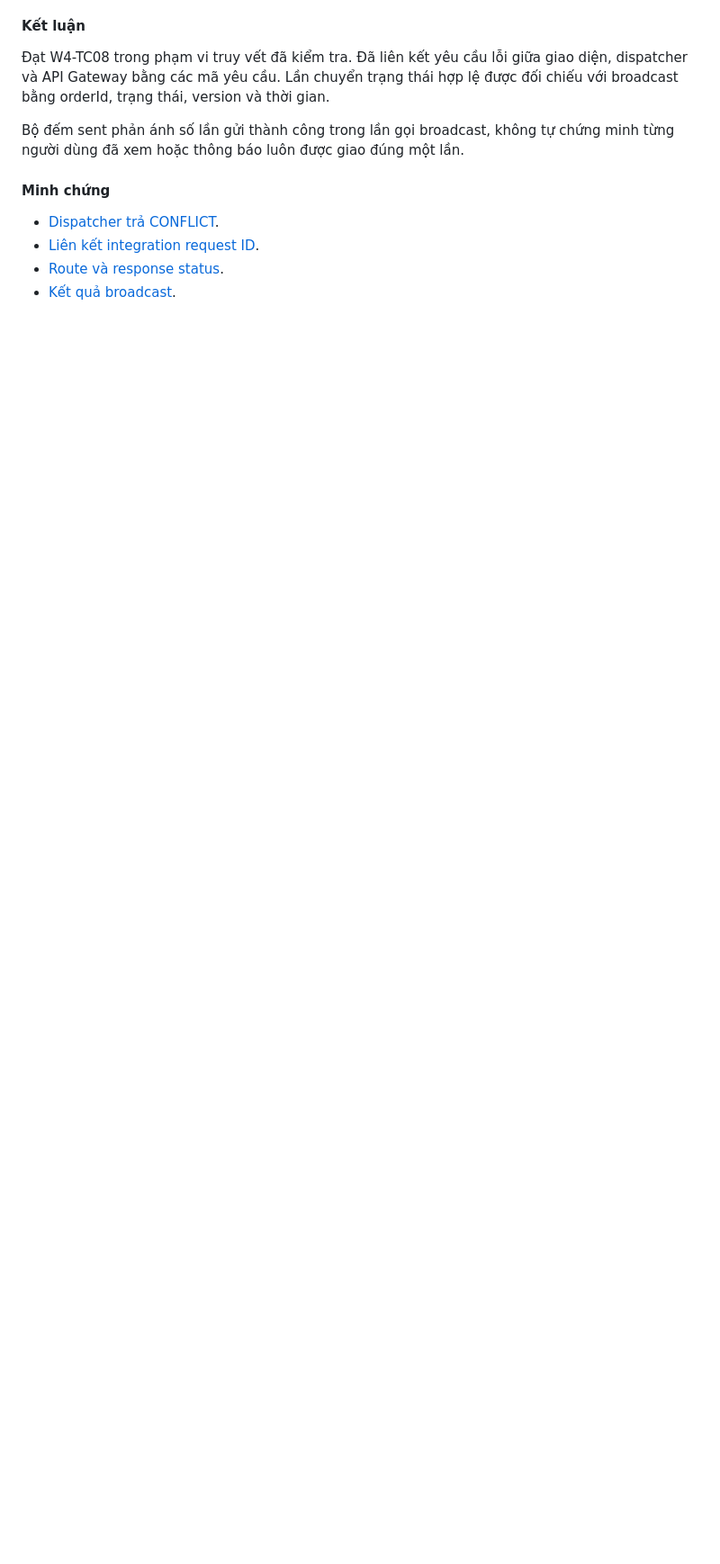
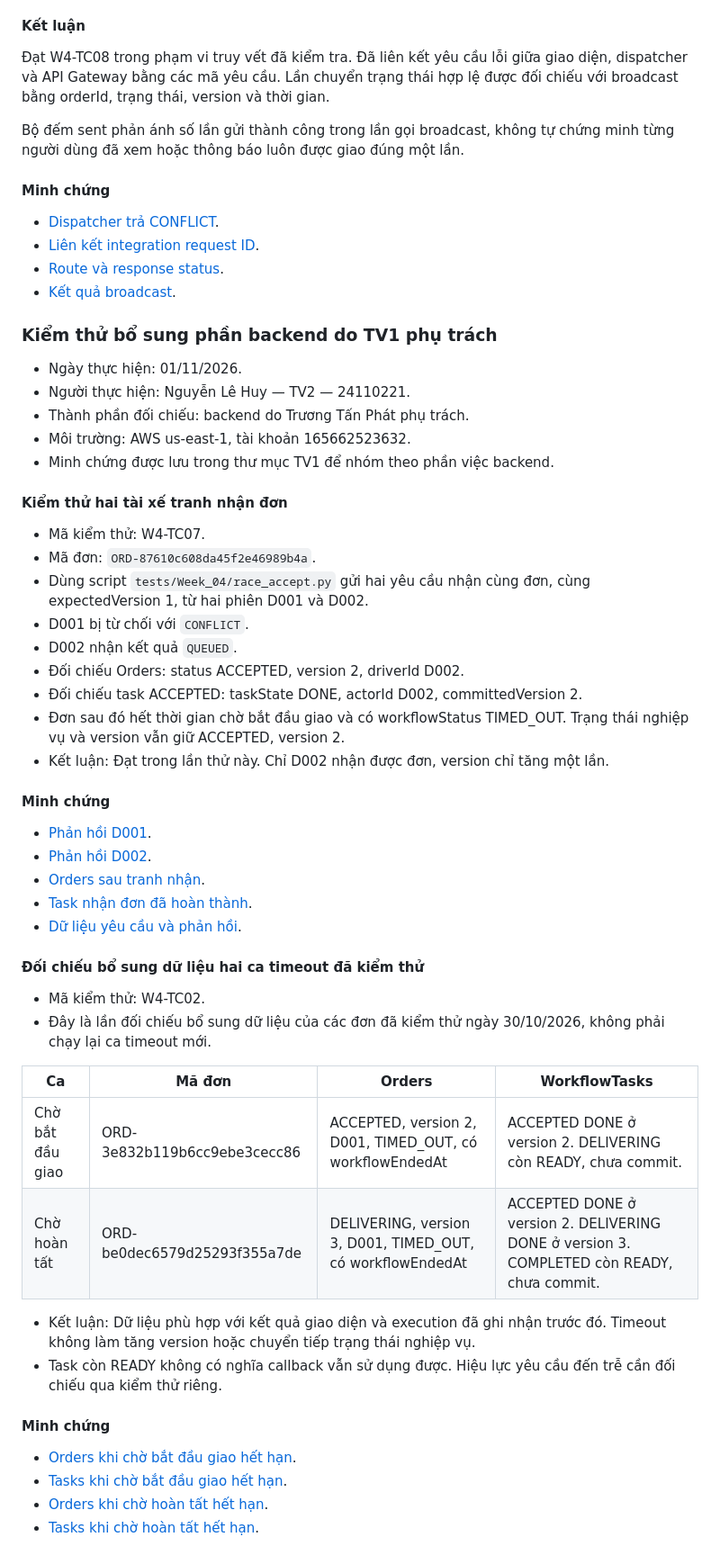
Before and after one commit to henrynlh/FoodDeliveryRealtime, a Markdown page: worklog/LeHuy/Week_04.md, the part around the change. Shown at 90% size. Rendered like a GitHub page; blank space fills up the shorter version.

Commit message:
W4 Huy: ghi nhan kiem thu bo sung backend TV1

```diff
--- a/worklog/LeHuy/Week_04.md
+++ b/worklog/LeHuy/Week_04.md
@@ -262,3 +262,51 @@ hoặc thông báo luôn được giao đúng một lần.
 - [Liên kết integration request ID](../../evidence/LeHuy/Week_04/W4-TV2-05_02_ApiGatewayExecutionLog.png).
 - [Route và response status](../../evidence/LeHuy/Week_04/W4-TV2-05_03_ApiGatewayRouteAndStatus.png).
 - [Kết quả broadcast](../../evidence/LeHuy/Week_04/W4-TV2-05_04_BroadcastLog.png).
+
+### Kiểm thử bổ sung phần backend do TV1 phụ trách
+
+- Ngày thực hiện: 01/11/2026.
+- Người thực hiện: Nguyễn Lê Huy — TV2 — 24110221.
+- Thành phần đối chiếu: backend do Trương Tấn Phát phụ trách.
+- Môi trường: AWS us-east-1, tài khoản 165662523632.
+- Minh chứng được lưu trong thư mục TV1 để nhóm theo phần việc backend.
+
+#### Kiểm thử hai tài xế tranh nhận đơn
+
+- Mã kiểm thử: W4-TC07.
+- Mã đơn: `ORD-87610c608da45f2e46989b4a`.
+- Dùng script `tests/Week_04/race_accept.py` gửi hai yêu cầu nhận cùng đơn, cùng expectedVersion 1, từ hai phiên D001 và D002.
+- D001 bị từ chối với `CONFLICT`.
+- D002 nhận kết quả `QUEUED`.
+- Đối chiếu Orders: status ACCEPTED, version 2, driverId D002.
+- Đối chiếu task ACCEPTED: taskState DONE, actorId D002, committedVersion 2.
+- Đơn sau đó hết thời gian chờ bắt đầu giao và có workflowStatus TIMED_OUT. Trạng thái nghiệp vụ và version vẫn giữ ACCEPTED, version 2.
+- Kết luận: Đạt trong lần thử này. Chỉ D002 nhận được đơn, version chỉ tăng một lần.
+
+#### Minh chứng
+
+- [Phản hồi D001](../../evidence/TanPhat/Week_04/W4-TV1-04_05_RaceRequestsResponses.png).
+- [Phản hồi D002](../../evidence/TanPhat/Week_04/W4-TV1-04_06_RaceD002Response.png).
+- [Orders sau tranh nhận](../../evidence/TanPhat/Week_04/W4-TV1-04_07_RaceOrderFinal.png).
+- [Task nhận đơn đã hoàn thành](../../evidence/TanPhat/Week_04/W4-TV1-04_08_RaceTaskFinal.png).
+- [Dữ liệu yêu cầu và phản hồi](../../evidence/TanPhat/Week_04/W4-TV1-04_RaceRequestsResponses.json).
+
+#### Đối chiếu bổ sung dữ liệu hai ca timeout đã kiểm thử
+
+- Mã kiểm thử: W4-TC02.
+- Đây là lần đối chiếu bổ sung dữ liệu của các đơn đã kiểm thử ngày 30/10/2026, không phải chạy lại ca timeout mới.
+
+| Ca | Mã đơn | Orders | WorkflowTasks |
+|---|---|---|---|
+| Chờ bắt đầu giao | ORD-3e832b119b6cc9ebe3cecc86 | ACCEPTED, version 2, D001, TIMED_OUT, có workflowEndedAt | ACCEPTED DONE ở version 2. DELIVERING còn READY, chưa commit. |
+| Chờ hoàn tất | ORD-be0dec6579d25293f355a7de | DELIVERING, version 3, D001, TIMED_OUT, có workflowEndedAt | ACCEPTED DONE ở version 2. DELIVERING DONE ở version 3. COMPLETED còn READY, chưa commit. |
+
+- Kết luận: Dữ liệu phù hợp với kết quả giao diện và execution đã ghi nhận trước đó. Timeout không làm tăng version hoặc chuyển tiếp trạng thái nghiệp vụ.
+- Task còn READY không có nghĩa callback vẫn sử dụng được. Hiệu lực yêu cầu đến trễ cần đối chiếu qua kiểm thử riêng.
+
+#### Minh chứng
+
+- [Orders khi chờ bắt đầu giao hết hạn](../../evidence/TanPhat/Week_04/W4-TV1-03_05B_TimeoutOrder.png).
+- [Tasks khi chờ bắt đầu giao hết hạn](../../evidence/TanPhat/Week_04/W4-TV1-03_06B_TimeoutTasks.png).
+- [Orders khi chờ hoàn tất hết hạn](../../evidence/TanPhat/Week_04/W4-TV1-03_05C_TimeoutOrder.png).
+- [Tasks khi chờ hoàn tất hết hạn](../../evidence/TanPhat/Week_04/W4-TV1-03_06C_TimeoutTasks.png).
```
